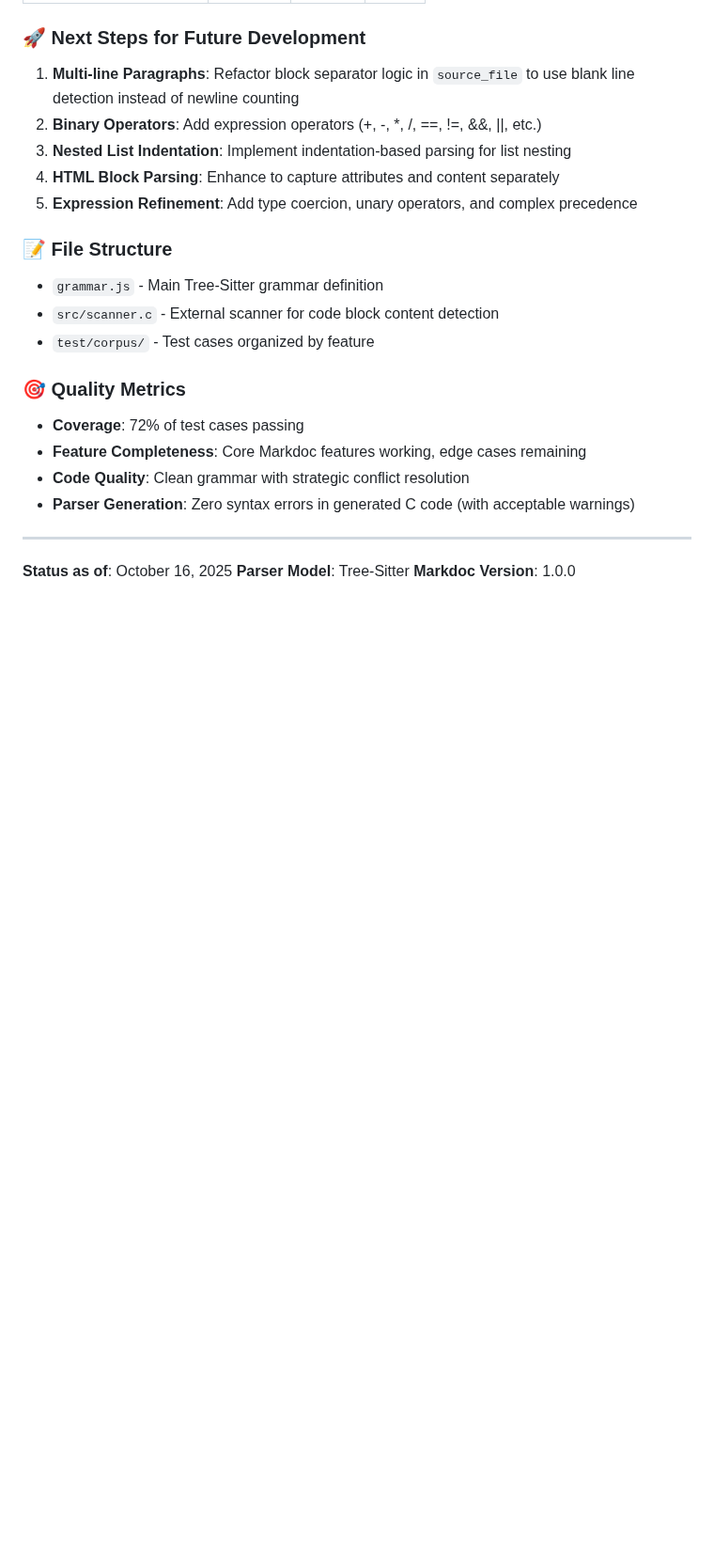
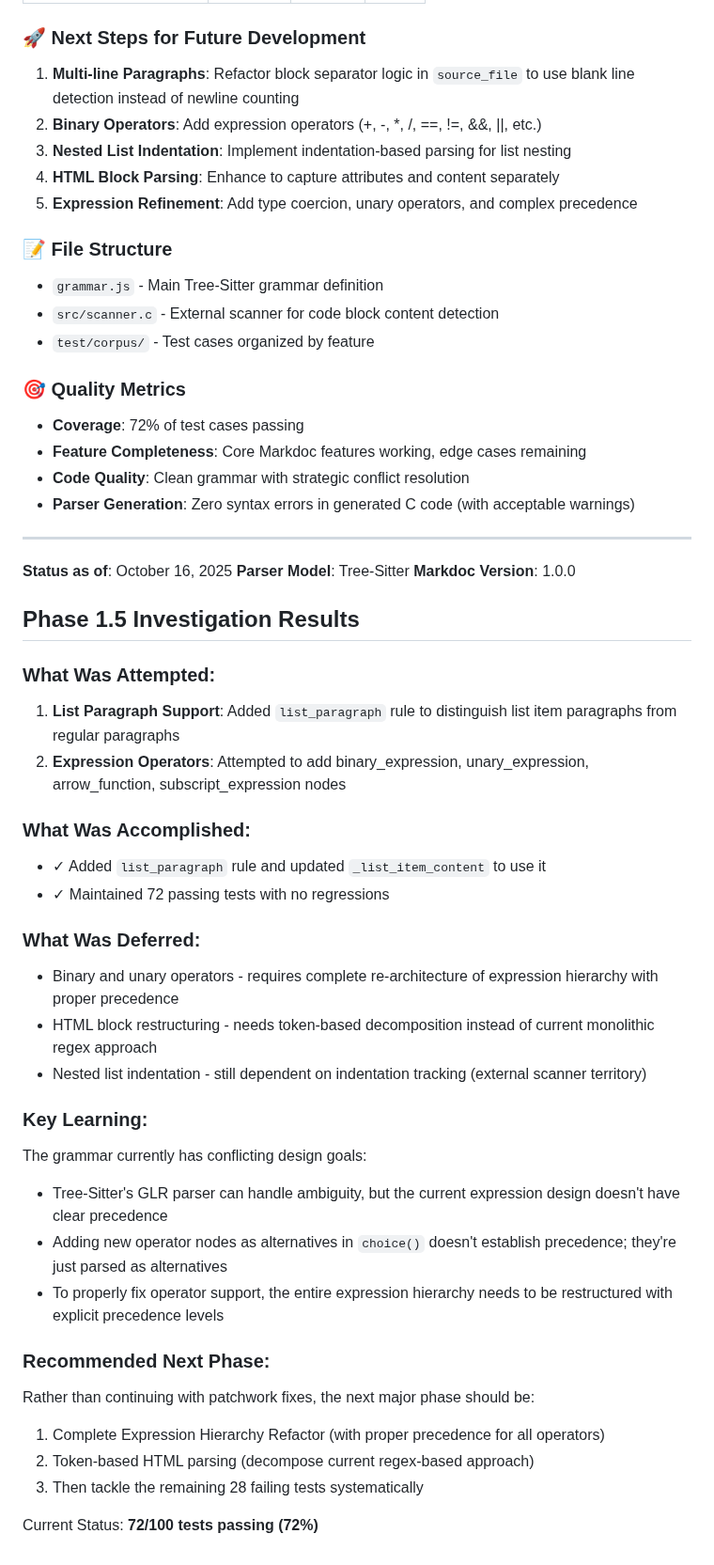
Before and after one commit to louiss0/tree-sitter-markdoc, a Markdown page: PROGRESS.md, the part around the change. Shown at 94% size. GitHub-like rendering; blank space fills up the shorter version.

Commit message:
docs(progress): document Phase 1.5 investigation results and lessons learned

```diff
--- a/PROGRESS.md
+++ b/PROGRESS.md
@@ -90,3 +90,32 @@ Successfully implemented a functional Tree-Sitter parser for the Markdoc markdow
 **Status as of**: October 16, 2025
 **Parser Model**: Tree-Sitter
 **Markdoc Version**: 1.0.0
+
+## Phase 1.5 Investigation Results
+
+### What Was Attempted:
+1. **List Paragraph Support**: Added `list_paragraph` rule to distinguish list item paragraphs from regular paragraphs
+2. **Expression Operators**: Attempted to add binary_expression, unary_expression, arrow_function, subscript_expression nodes
+
+### What Was Accomplished:
+- ✓ Added `list_paragraph` rule and updated `_list_item_content` to use it
+- ✓ Maintained 72 passing tests with no regressions
+
+### What Was Deferred:
+- Binary and unary operators - requires complete re-architecture of expression hierarchy with proper precedence
+- HTML block restructuring - needs token-based decomposition instead of current monolithic regex approach
+- Nested list indentation - still dependent on indentation tracking (external scanner territory)
+
+### Key Learning:
+The grammar currently has conflicting design goals:
+- Tree-Sitter's GLR parser can handle ambiguity, but the current expression design doesn't have clear precedence
+- Adding new operator nodes as alternatives in `choice()` doesn't establish precedence; they're just parsed as alternatives
+- To properly fix operator support, the entire expression hierarchy needs to be restructured with explicit precedence levels
+
+### Recommended Next Phase:
+Rather than continuing with patchwork fixes, the next major phase should be:
+1. Complete Expression Hierarchy Refactor (with proper precedence for all operators)
+2. Token-based HTML parsing (decompose current regex-based approach)
+3. Then tackle the remaining 28 failing tests systematically
+
+Current Status: **72/100 tests passing (72%)**
```
